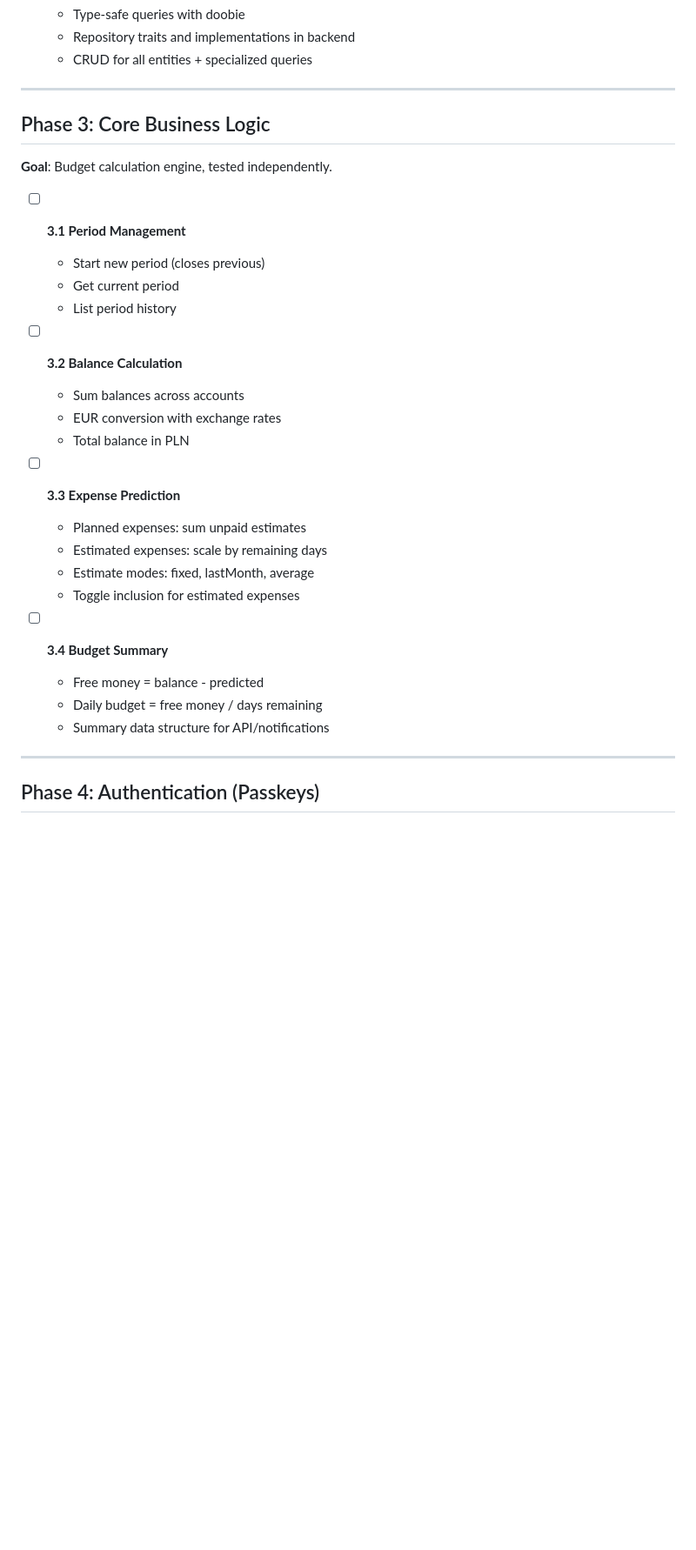
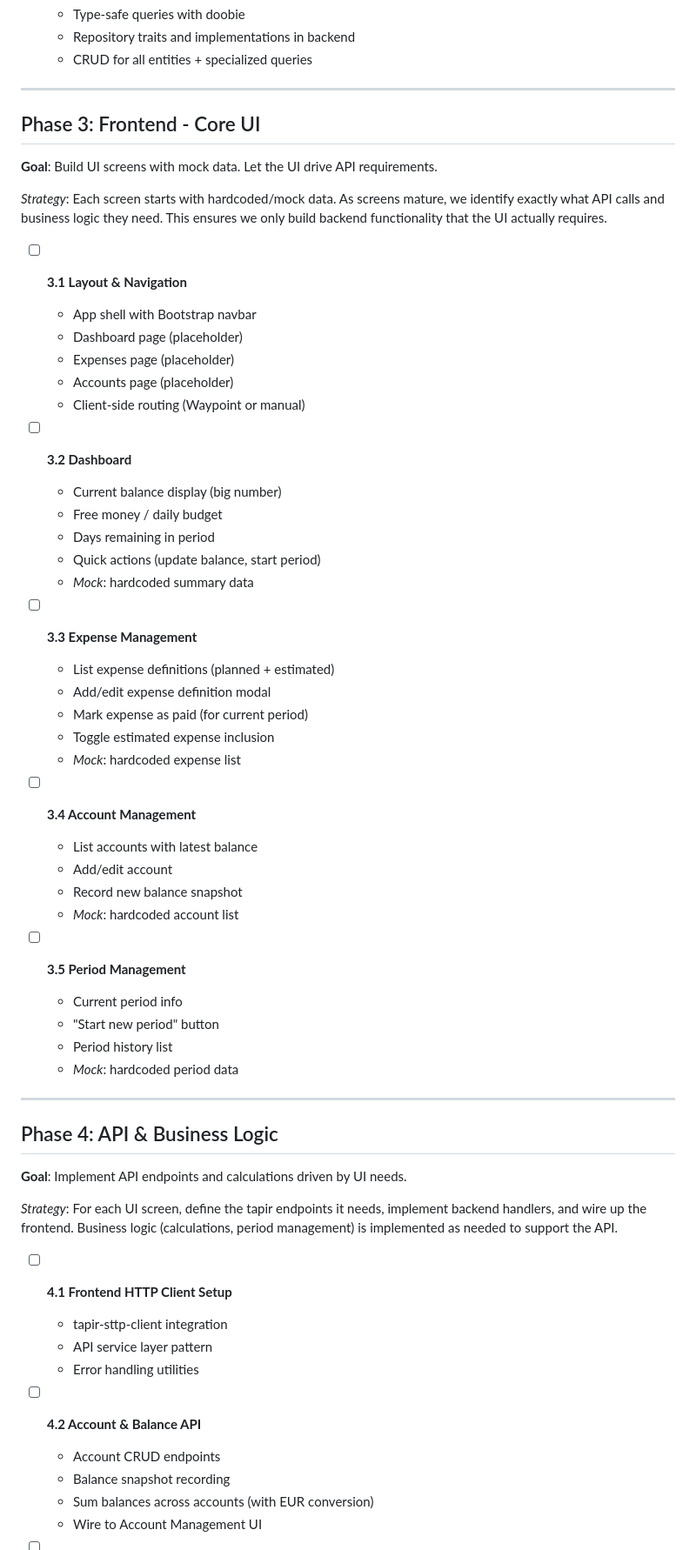
Before and after one commit to Krever/ssbudget, a Markdown page: ROADMAP.md, the part around one of its changes. Shown at 87% size. GitHub-like rendering; blank space fills up the shorter version.

Commit message:
adjust roadmap

```diff
--- a/ROADMAP.md
+++ b/ROADMAP.md
@@ -54,30 +56,59 @@ Development is split into phases. Each phase should result in a usable increment
 
 ---
 
-## Phase 3: Core Business Logic
-**Goal**: Budget calculation engine, tested independently.
+## Phase 3: Frontend - Core UI
+**Goal**: Build UI screens with mock data. Let the UI drive API requirements.
 
-- [ ] **3.1 Period Management**
-  - Start new period (closes previous)
-  - Get current period
-  - List period history
+*Strategy*: Each screen starts with hardcoded/mock data. As screens mature, we identify exactly what API calls and business logic they need. This ensures we only build backend functionality that the UI actually requires.
 
-- [ ] **3.2 Balance Calculation**
-  - Sum balances across accounts
-  - EUR conversion with exchange rates
-  - Total balance in PLN
+- [ ] **3.1 Layout & Navigation**
+  - App shell with Bootstrap navbar
+  - Dashboard page (placeholder)
+  - Expenses page (placeholder)
+  - Accounts page (placeholder)
+  - Client-side routing (Waypoint or manual)
 
-- [ ] **3.3 Expense Prediction**
-  - Planned expenses: sum unpaid estimates
-  - Estimated expenses: scale by remaining days
-  - Estimate modes: fixed, lastMonth, average
-  - Toggle inclusion for estimated expenses
+- [ ] **3.2 Dashboard**
+  - Current balance display (big number)
+  - Free money / daily budget
+  - Days remaining in period
+  - Quick actions (update balance, start period)
+  - *Mock*: hardcoded summary data
 
-- [ ] **3.4 Budget Summary**
-  - Free money = balance - predicted
-  - Daily budget = free money / days remaining
-  - Summary data structure for API/notifications
+- [ ] **3.3 Expense Management**
+  - List expense definitions (planned + estimated)
+  - Add/edit expense definition modal
+  - Mark expense as paid (for current period)
+  - Toggle estimated expense inclusion
+  - *Mock*: hardcoded expense list
+
+- [ ] **3.4 Account Management**
+  - List accounts with latest balance
+  - Add/edit account
+  - Record new balance snapshot
+  - *Mock*: hardcoded account list
+
+- [ ] **3.5 Period Management**
+  - Current period info
+  - "Start new period" button
+  - Period history list
+  - *Mock*: hardcoded period data
 
 ---
 
-## Phase 4: Authentication (Passkeys)
+## Phase 4: API & Business Logic
+**Goal**: Implement API endpoints and calculations driven by UI needs.
+
+*Strategy*: For each UI screen, define the tapir endpoints it needs, implement backend handlers, and wire up the frontend. Business logic (calculations, period management) is implemented as needed to support the API.
+
+- [ ] **4.1 Frontend HTTP Client Setup**
+  - tapir-sttp-client integration
+  - API service layer pattern
+  - Error handling utilities
+
+- [ ] **4.2 Account & Balance API**
+  - Account CRUD endpoints
+  - Balance snapshot recording
+  - Sum balances across accounts (with EUR conversion)
+  - Wire to Account Management UI
+
```
Also changed, not shown: other parts of ROADMAP.md (+50 -87 lines).
